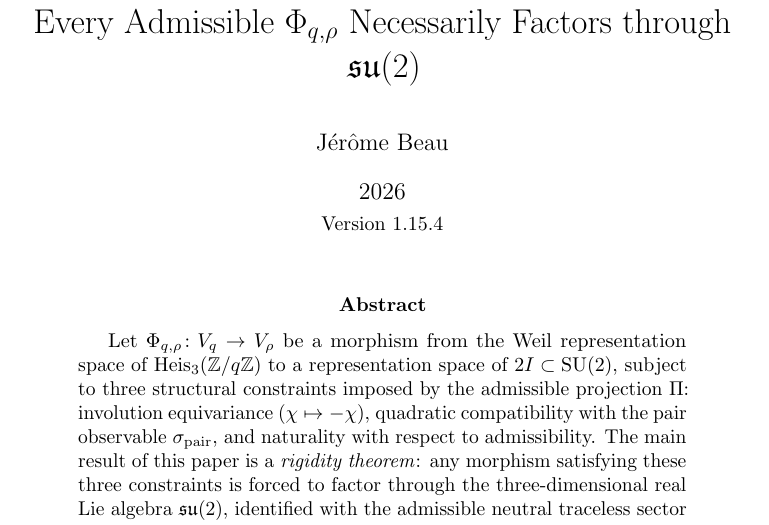
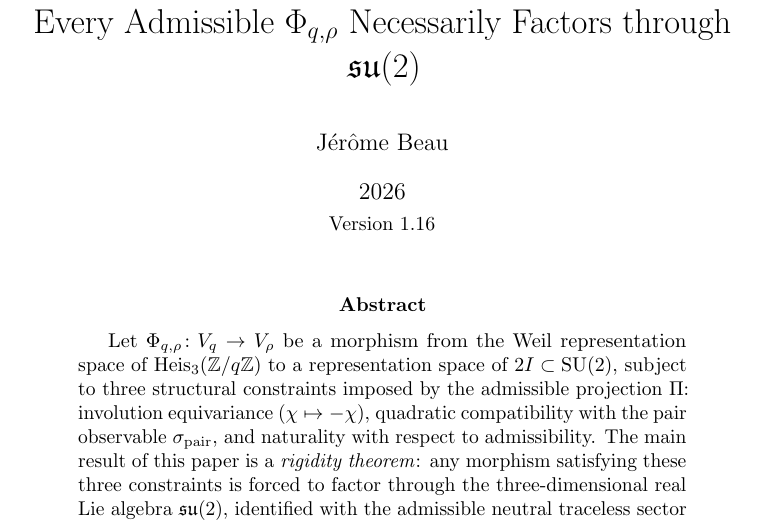
Before and after one commit to Cosmochrony/spectral-o27, a LaTeX paper (tex/SpectralO27.tex): part of page 1 of 10, cut so that both start at the same text. Compiled offline with pdfLaTeX.

Commit message:
Bump cover-page version to 1.16

```diff
--- a/tex/SpectralO27.tex
+++ b/tex/SpectralO27.tex
@@ -17,7 +17,7 @@
 Every Admissible $\Phi_{q,\rho}$ Necessarily Factors through $\mathfrak{su}(2)$}
 
 \author{J\'er\^ome Beau}
-\date{2026\\[2pt]\small Version 1.15.4}
+\date{2026\\[2pt]\small Version 1.16}
 
 \begin{document}
   \maketitle
```
